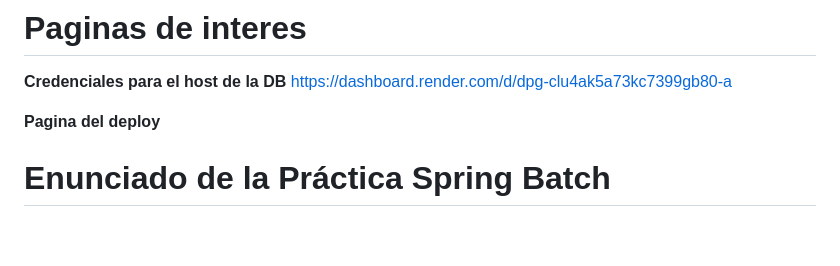
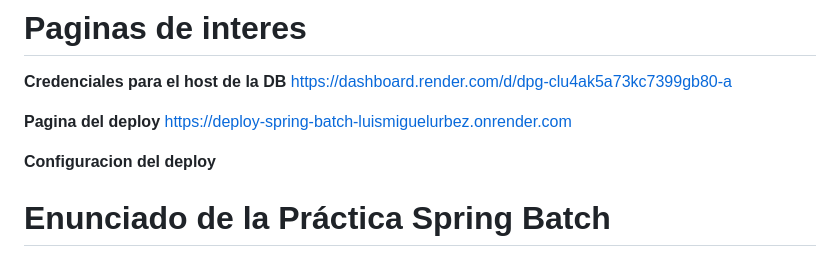
Before and after one commit to LuisMi01/SpringBatch_LuisMiguelUrbez, a Markdown page: README.md, the part around the change. GitHub-like rendering; blank space fills up the shorter version.

```diff
--- a/README.md
+++ b/README.md
@@ -4,6 +4,9 @@
 https://dashboard.render.com/d/dpg-clu4ak5a73kc7399gb80-a
 
 **Pagina del deploy**
+https://deploy-spring-batch-luismiguelurbez.onrender.com
+
+**Configuracion del deploy**
 
 
 # Enunciado de la Práctica Spring Batch
```
